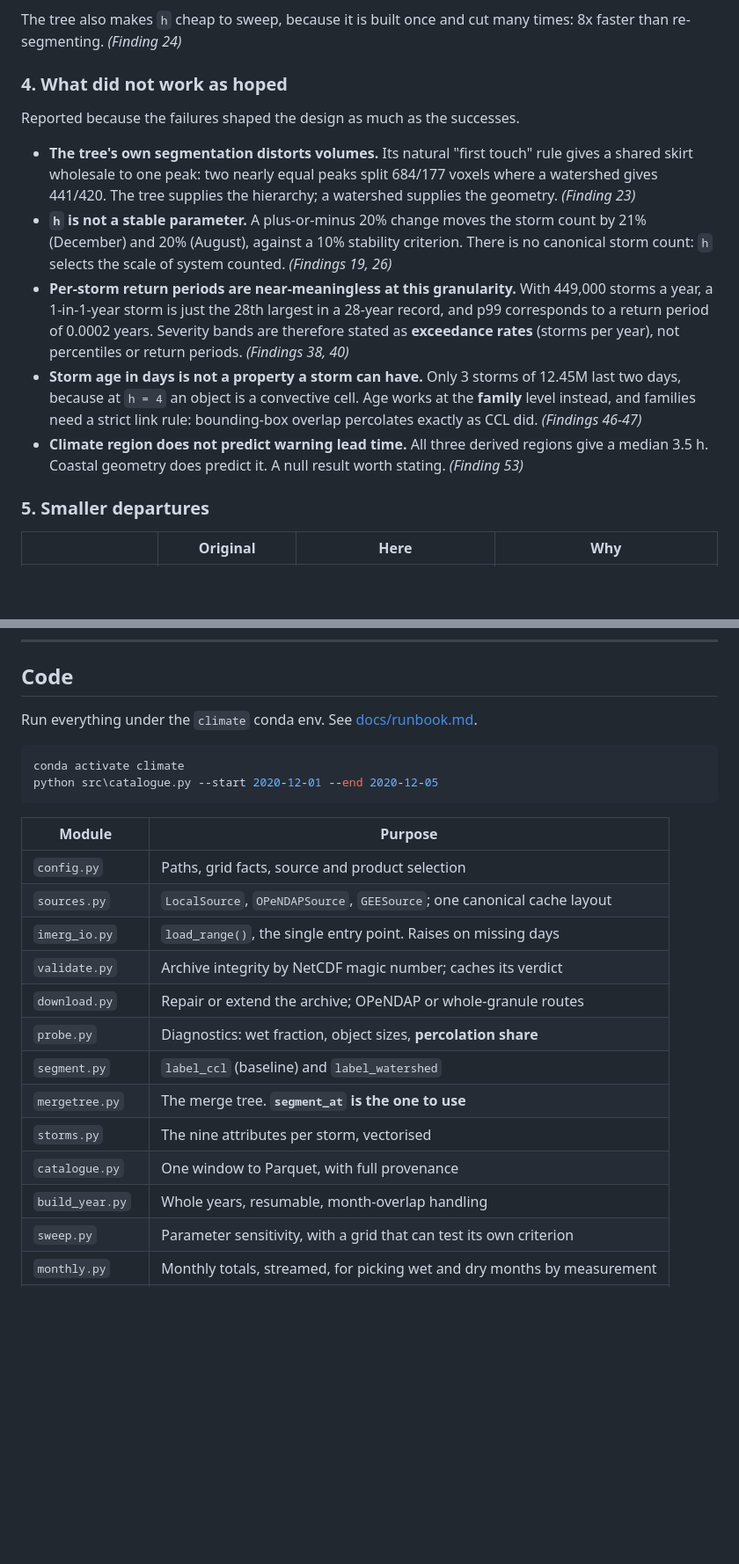
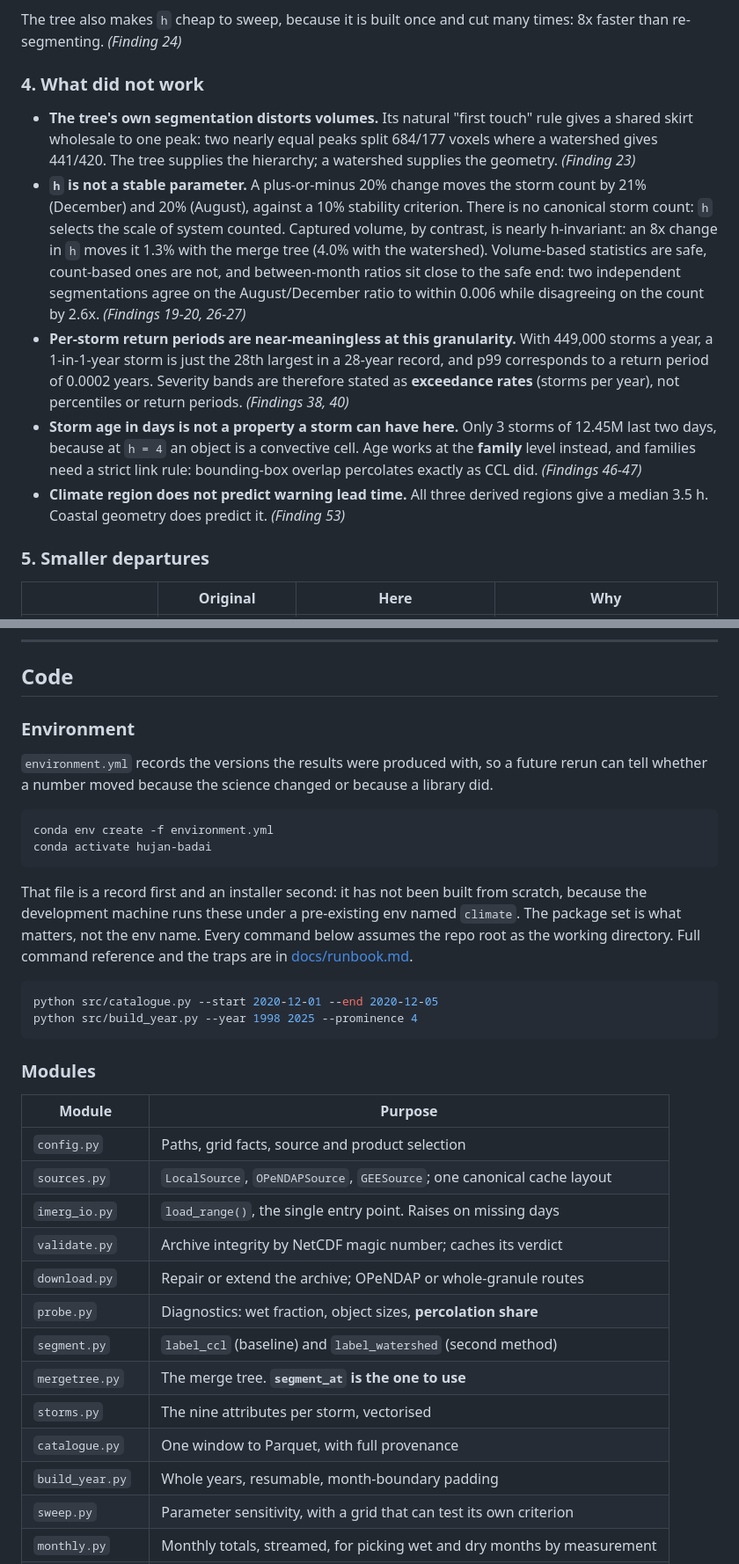
Before and after one commit to bennyistanto/hujan-badai, a Markdown page: README.md, 2 parts joined by grey strips. Shown at 88% size. GitHub-like rendering; blank space fills up the shorter version.

````diff
--- a/README.md
+++ b/README.md
@@ -93,9 +94,7 @@ discard four fifths of it. The merge tree does both. *(Findings 15, 22-24)*
 The tree also makes `h` cheap to sweep, because it is built once and cut many times:
 8x faster than re-segmenting. *(Finding 24)*
 
-### 4. What did not work as hoped
-
-Reported because the failures shaped the design as much as the successes.
+### 4. What did not work
 
 - **The tree's own segmentation distorts volumes.** Its natural "first touch" rule
   gives a shared skirt wholesale to one peak: two nearly equal peaks split 684/177
@@ -103,19 +102,23 @@ Reported because the failures shaped the design as much as the successes.
   supplies the geometry. *(Finding 23)*
 - **`h` is not a stable parameter.** A plus-or-minus 20% change moves the storm count
   by 21% (December) and 20% (August), against a 10% stability criterion. There is no
-  canonical storm count: `h` selects the scale of system counted. *(Findings 19, 26)*
+  canonical storm count: `h` selects the scale of system counted. Captured volume, by
+  contrast, is nearly h-invariant: an 8x change in `h` moves it 1.3% with the merge tree
+  (4.0% with the watershed). Volume-based statistics are safe, count-based ones are not,
+  and between-month ratios sit close to the safe end: two independent segmentations agree
+  on the August/December ratio to within 0.006 while disagreeing on the count by 2.6x.
+  *(Findings 19-20, 26-27)*
 - **Per-storm return periods are near-meaningless at this granularity.** With 449,000
   storms a year, a 1-in-1-year storm is just the 28th largest in a 28-year record, and
   p99 corresponds to a return period of 0.0002 years. Severity bands are therefore
   stated as **exceedance rates** (storms per year), not percentiles or return periods.
   *(Findings 38, 40)*
-- **Storm age in days is not a property a storm can have.** Only 3 storms of 12.45M
-  last two days, because at `h = 4` an object is a convective cell. Age works at the
-  **family** level instead, and families need a strict link rule: bounding-box overlap
-  percolates exactly as CCL did. *(Findings 46-47)*
+- **Storm age in days is not a property a storm can have here.** Only 3 storms of
+  12.45M last two days, because at `h = 4` an object is a convective cell. Age works at
+  the **family** level instead, and families need a strict link rule: bounding-box
+  overlap percolates exactly as CCL did. *(Findings 46-47)*
 - **Climate region does not predict warning lead time.** All three derived regions give
-  a median 3.5 h. Coastal geometry does predict it. A null result worth stating.
-  *(Finding 53)*
+  a median 3.5 h. Coastal geometry does predict it. *(Finding 53)*
 
 ### 5. Smaller departures
 
@@ -166,12 +169,28 @@ sea. *(Finding 52)*
 
 ## Code
 
-Run everything under the `climate` conda env. See [docs/runbook.md](docs/runbook.md).
+### Environment
+
+`environment.yml` records the versions the results were produced with, so a future rerun
+can tell whether a number moved because the science changed or because a library did.
 
 ```bash
-conda activate climate
-python src\catalogue.py --start 2020-12-01 --end 2020-12-05
+conda env create -f environment.yml
+conda activate hujan-badai
 ```
+
+That file is a record first and an installer second: it has not been built from scratch,
+because the development machine runs these under a pre-existing env named `climate`. The
+package set is what matters, not the env name. Every command below assumes the repo root
+as the working directory. Full command reference and the traps are in
+[docs/runbook.md](docs/runbook.md).
+
+```bash
+python src/catalogue.py --start 2020-12-01 --end 2020-12-05
+python src/build_year.py --year 1998 2025 --prominence 4
+```
+
+### Modules
 
 | Module | Purpose |
 |---|---|
@@ -181,11 +200,11 @@ python src\catalogue.py --start 2020-12-01 --end 2020-12-05
 | `validate.py` | Archive integrity by NetCDF magic number; caches its verdict |
 | `download.py` | Repair or extend the archive; OPeNDAP or whole-granule routes |
 | `probe.py` | Diagnostics: wet fraction, object sizes, **percolation share** |
-| `segment.py` | `label_ccl` (baseline) and `label_watershed` |
+| `segment.py` | `label_ccl` (baseline) and `label_watershed` (second method) |
 | `mergetree.py` | The merge tree. **`segment_at` is the one to use** |
 | `storms.py` | The nine attributes per storm, vectorised |
 | `catalogue.py` | One window to Parquet, with full provenance |
-| `build_year.py` | Whole years, resumable, month-overlap handling |
+| `build_year.py` | Whole years, resumable, month-boundary padding |
 | `sweep.py` | Parameter sensitivity, with a grid that can test its own criterion |
 | `monthly.py` | Monthly totals, streamed, for picking wet and dry months by measurement |
 | `climatology.py` | Multi-year load, seasonal cycle, return periods, concentration |
````
Also changed, not shown: other parts of README.md (+33 -28 lines).
